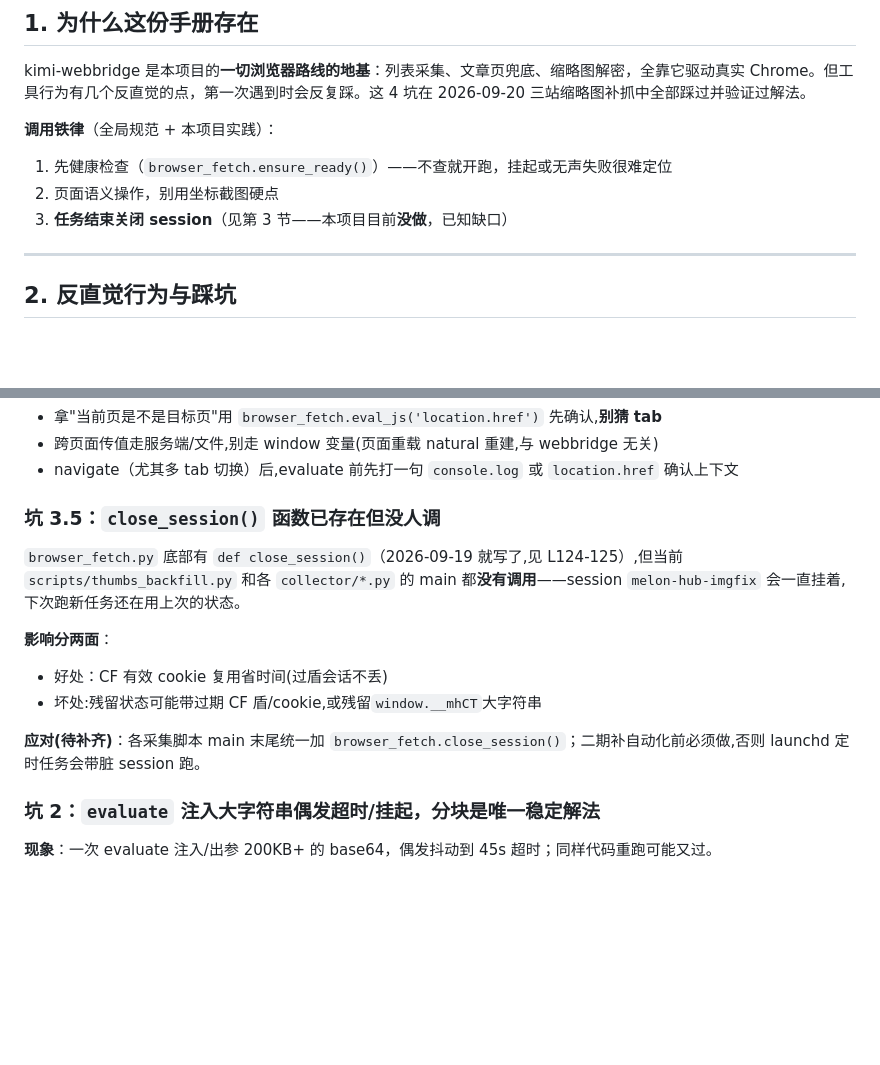
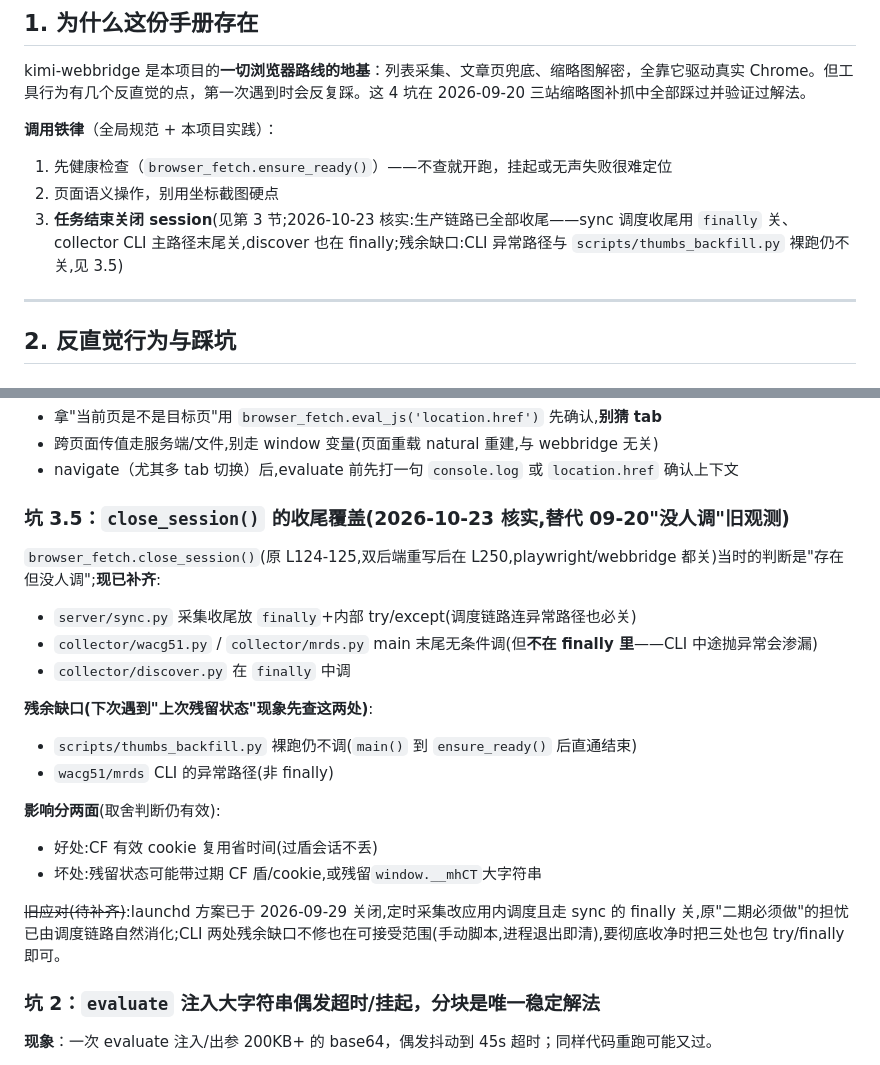
Before and after one commit to zaynzhu/melon-hub, a Markdown page: docs/webbridge-playbook.md, 2 parts joined by grey strips. Rendered like a GitHub page; blank space fills up the shorter version.

Commit message:
docs: webbridge 手册 3.5 节更新 close_session 覆盖现状
10-23 核实:生产链路(sync finally/CLI 主路径/discover finally)已全部收尾,
'没人调'旧观测作废;残余缺口明确为 CLI 异常路径与 thumbs_backfill 裸跑,
铁律段的相对时间叙述改为带日期的事实陈述。

```diff
--- a/docs/webbridge-playbook.md
+++ b/docs/webbridge-playbook.md
@@ -13,7 +13,7 @@ kimi-webbridge 是本项目的**一切浏览器路线的地基**：列表采集
 **调用铁律**（全局规范 + 本项目实践）：
 1. 先健康检查（`browser_fetch.ensure_ready()`）——不查就开跑，挂起或无声失败很难定位
 2. 页面语义操作，别用坐标截图硬点
-3. **任务结束关闭 session**（见第 3 节——本项目目前**没做**，已知缺口）
+3. **任务结束关闭 session**(见第 3 节;2026-10-23 核实:生产链路已全部收尾——sync 调度收尾用 `finally` 关、collector CLI 主路径末尾关,discover 也在 finally;残余缺口:CLI 异常路径与 `scripts/thumbs_backfill.py` 裸跑仍不关,见 3.5)
 
 ---
 
@@ -30,15 +30,23 @@ kimi-webbridge 是本项目的**一切浏览器路线的地基**：列表采集
 - 跨页面传值走服务端/文件,别走 window 变量(页面重载 natural 重建,与 webbridge 无关)
 - navigate（尤其多 tab 切换）后,evaluate 前先打一句 `console.log` 或 `location.href` 确认上下文
 
-### 坑 3.5：`close_session()` 函数已存在但没人调
+### 坑 3.5：`close_session()` 的收尾覆盖(2026-10-23 核实,替代 09-20"没人调"旧观测)
 
-`browser_fetch.py` 底部有 `def close_session()`（2026-09-19 就写了,见 L124-125）,但当前 `scripts/thumbs_backfill.py` 和各 `collector/*.py` 的 main 都**没有调用**——session `melon-hub-imgfix` 会一直挂着,下次跑新任务还在用上次的状态。
+`browser_fetch.close_session()`(原 L124-125,双后端重写后在 L250,playwright/webbridge 都关)当时的判断是"存在但没人调";**现已补齐**:
 
-**影响分两面**：
-- 好处：CF 有效 cookie 复用省时间(过盾会话不丢)
+- `server/sync.py` 采集收尾放 `finally`+内部 try/except(调度链路连异常路径也必关)
+- `collector/wacg51.py` / `collector/mrds.py` main 末尾无条件调(但**不在 finally 里**——CLI 中途抛异常会渗漏)
+- `collector/discover.py` 在 `finally` 中调
+
+**残余缺口(下次遇到"上次残留状态"现象先查这两处)**:
+- `scripts/thumbs_backfill.py` 裸跑仍不调(`main()` 到 `ensure_ready()` 后直通结束)
+- `wacg51/mrds` CLI 的异常路径(非 finally)
+
+**影响分两面**(取舍判断仍有效):
+- 好处:CF 有效 cookie 复用省时间(过盾会话不丢)
 - 坏处:残留状态可能带过期 CF 盾/cookie,或残留`window.__mhCT`大字符串
 
-**应对(待补齐)**：各采集脚本 main 末尾统一加 `browser_fetch.close_session()`；二期补自动化前必须做,否则 launchd 定时任务会带脏 session 跑。
+~~旧应对(待补齐)~~:launchd 方案已于 2026-09-29 关闭,定时采集改应用内调度且走 sync 的 finally 关,原"二期必须做"的担忧已由调度链路自然消化;CLI 两处残余缺口不修也在可接受范围(手动脚本,进程退出即清),要彻底收净时把三处也包 try/finally 即可。
 
 ### 坑 2：`evaluate` 注入大字符串偶发超时/挂起，分块是唯一稳定解法
 
```
